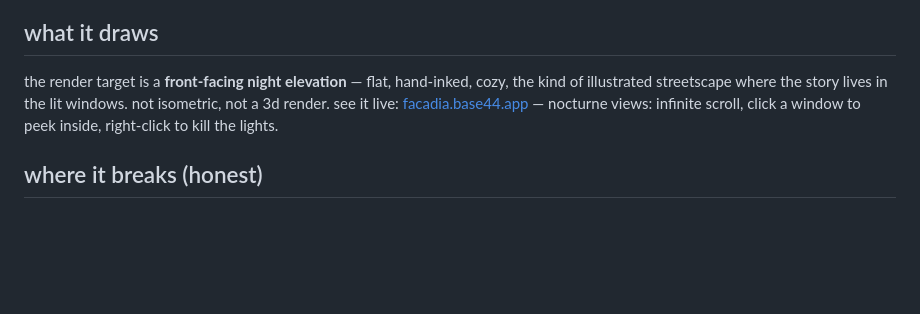
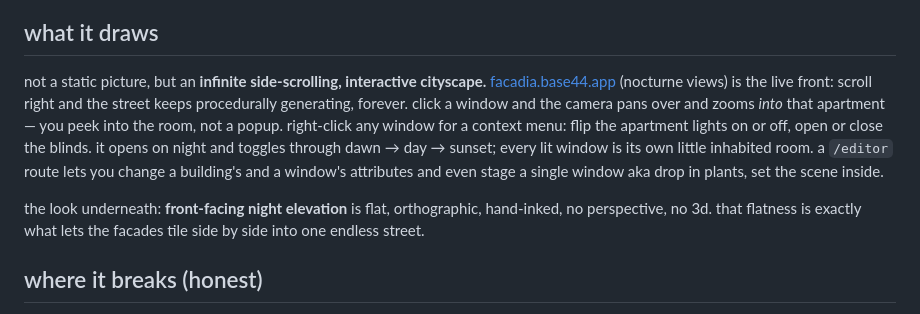
Before and after one commit to tinkrland/facadia, a Markdown page: README.md, the part around one of its changes. GitHub-like rendering; blank space fills up the shorter version.

```diff
--- a/README.md
+++ b/README.md
@@ -56,7 +65,9 @@ that last part is inherited from where this started (svgery — a shelf you coul
 
 ## what it draws
 
-the render target is a **front-facing night elevation** — flat, hand-inked, cozy, the kind of illustrated streetscape where the story lives in the lit windows. not isometric, not a 3d render. see it live: [facadia.base44.app](https://facadia.base44.app) — nocturne views: infinite scroll, click a window to peek inside, right-click to kill the lights.
+not a static picture, but an **infinite side-scrolling, interactive cityscape.** [facadia.base44.app](https://facadia.base44.app) (nocturne views) is the live front: scroll right and the street keeps procedurally generating, forever. click a window and the camera pans over and zooms *into* that apartment — you peek into the room, not a popup. right-click any window for a context menu: flip the apartment lights on or off, open or close the blinds. it opens on night and toggles through dawn → day → sunset; every lit window is its own little inhabited room. a `/editor` route lets you change a building's and a window's attributes and even stage a single window aka drop in plants, set the scene inside.
+
+the look underneath: **front-facing night elevation** is flat, orthographic, hand-inked, no perspective, no 3d. that flatness is exactly what lets the facades tile side by side into one endless street.
 
 ## where it breaks (honest)
 
```
Also changed, not shown: other parts of README.md (+21 -12 lines).
